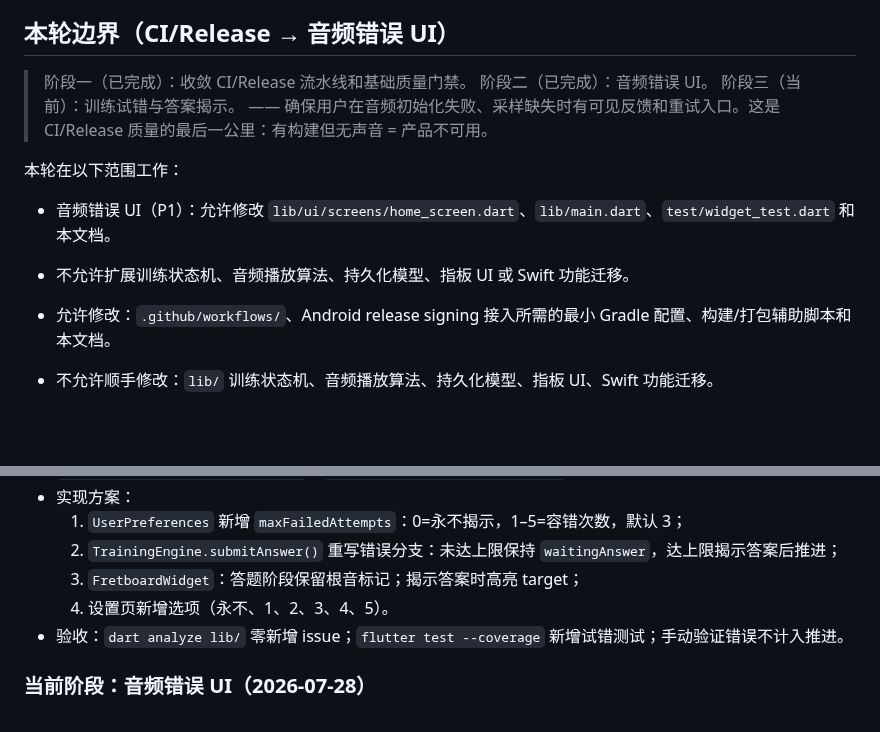
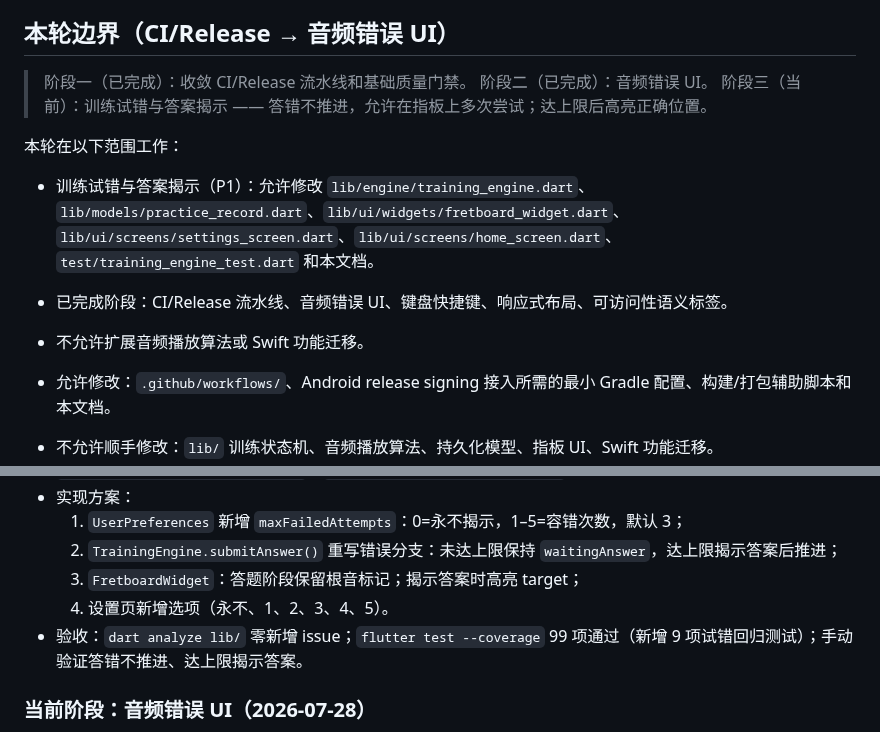
Before and after one commit to wjwpoi/GuitarBridge, a Markdown page: docs/IMPLEMENTATION_PLAN.md, 2 parts joined by grey strips. Drawn GitHub-style; blank space fills up the shorter version.

Commit message:
docs: fix boundary description, update acceptance to 99 tests

```diff
--- a/docs/IMPLEMENTATION_PLAN.md
+++ b/docs/IMPLEMENTATION_PLAN.md
@@ -12,11 +12,12 @@
 
 > 阶段一（已完成）：收敛 CI/Release 流水线和基础质量门禁。
 > 阶段二（已完成）：音频错误 UI。
-> 阶段三（当前）：训练试错与答案揭示。 —— 确保用户在音频初始化失败、采样缺失时有可见反馈和重试入口。这是 CI/Release 质量的最后一公里：有构建但无声音 = 产品不可用。
+> 阶段三（当前）：训练试错与答案揭示 —— 答错不推进，允许在指板上多次尝试；达上限后高亮正确位置。
 
 本轮在以下范围工作：
-- 音频错误 UI（P1）：允许修改 `lib/ui/screens/home_screen.dart`、`lib/main.dart`、`test/widget_test.dart` 和本文档。
-- 不允许扩展训练状态机、音频播放算法、持久化模型、指板 UI 或 Swift 功能迁移。
+- 训练试错与答案揭示（P1）：允许修改 `lib/engine/training_engine.dart`、`lib/models/practice_record.dart`、`lib/ui/widgets/fretboard_widget.dart`、`lib/ui/screens/settings_screen.dart`、`lib/ui/screens/home_screen.dart`、`test/training_engine_test.dart` 和本文档。
+- 已完成阶段：CI/Release 流水线、音频错误 UI、键盘快捷键、响应式布局、可访问性语义标签。
+- 不允许扩展音频播放算法或 Swift 功能迁移。
 
 - 允许修改：`.github/workflows/`、Android release signing 接入所需的最小 Gradle 配置、构建/打包辅助脚本和本文档。
 - 不允许顺手修改：`lib/` 训练状态机、音频播放算法、持久化模型、指板 UI、Swift 功能迁移。
@@ -314,7 +315,7 @@ CMake Error at CMakeLists.txt:3 (project):
   2. `TrainingEngine.submitAnswer()` 重写错误分支：未达上限保持 `waitingAnswer`，达上限揭示答案后推进；
   3. `FretboardWidget`：答题阶段保留根音标记；揭示答案时高亮 target；
   4. 设置页新增选项（永不、1、2、3、4、5）。
-- 验收：`dart analyze lib/` 零新增 issue；`flutter test --coverage` 新增试错测试；手动验证错误不计入推进。
+- 验收：`dart analyze lib/` 零新增 issue；`flutter test --coverage` 99 项通过（新增 9 项试错回归测试）；手动验证答错不推进、达上限揭示答案。
 
 ### 当前阶段：音频错误 UI（2026-07-28）
 
```
